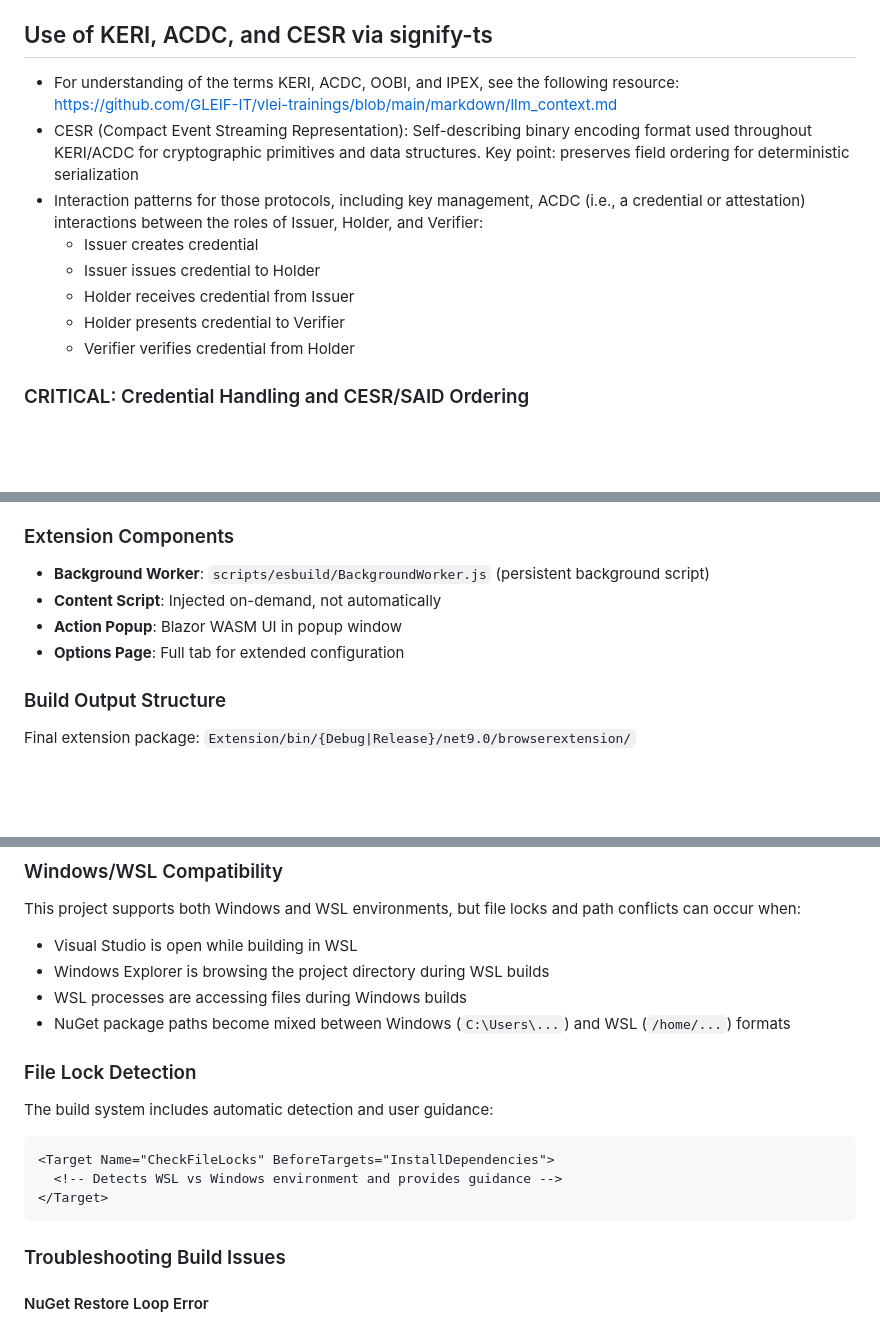
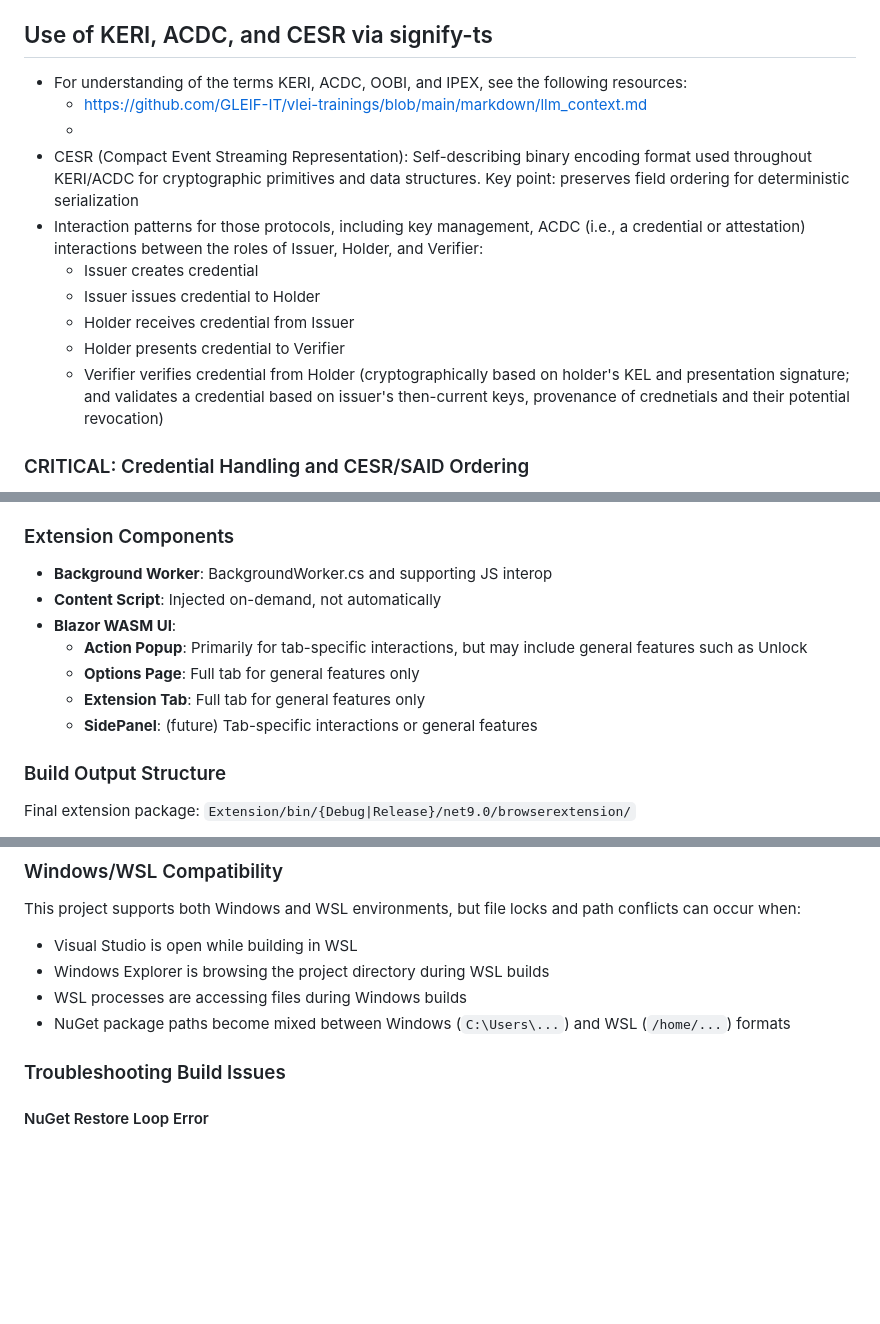
Before and after one commit to KERIAuth/keriauth-blazor-wasm, a Markdown page: CLAUDE.md, 3 parts joined by grey strips. Rendered like a GitHub page; blank space fills up the shorter version.

Commit message:
CLAUDE.md minor cleanup

````diff
--- a/CLAUDE.md
+++ b/CLAUDE.md
@@ -456,14 +456,16 @@ interface ExtensionMessage {
 
 ## Use of KERI, ACDC, and CESR via signify-ts
 
-- For understanding of the terms KERI, ACDC, OOBI, and IPEX, see the following resource: <https://github.com/GLEIF-IT/vlei-trainings/blob/main/markdown/llm_context.md>
+- For understanding of the terms KERI, ACDC, OOBI, and IPEX, see the following resources:
+  - <https://github.com/GLEIF-IT/vlei-trainings/blob/main/markdown/llm_context.md>
+  -
 - CESR (Compact Event Streaming Representation): Self-describing binary encoding format used throughout KERI/ACDC for cryptographic primitives and data structures. Key point: preserves field ordering for deterministic serialization
 - Interaction patterns for those protocols, including key management, ACDC (i.e., a credential or attestation) interactions between the roles of Issuer, Holder, and Verifier:
   - Issuer creates credential
   - Issuer issues credential to Holder
   - Holder receives credential from Issuer
   - Holder presents credential to Verifier
-  - Verifier verifies credential from Holder
+  - Verifier verifies credential from Holder (cryptographically based on holder's KEL and presentation signature; and validates a credential based on issuer's then-current keys, provenance of crednetials and their potential revocation)
 
 ### CRITICAL: Credential Handling and CESR/SAID Ordering
 
@@ -840,10 +842,13 @@ When making changes, prioritize in this order:
   - Trusted sources explicitly listed
 
 ### Extension Components
-- **Background Worker**: `scripts/esbuild/BackgroundWorker.js` (persistent background script)
+- **Background Worker**: BackgroundWorker.cs and supporting JS interop
 - **Content Script**: Injected on-demand, not automatically
-- **Action Popup**: Blazor WASM UI in popup window
-- **Options Page**: Full tab for extended configuration
+- **Blazor WASM UI**:
+  - **Action Popup**: Primarily for tab-specific interactions, but may include general features such as Unlock
+  - **Options Page**: Full tab for general features only
+  - **Extension Tab**: Full tab for general features only
+  - **SidePanel**: (future) Tab-specific interactions or general features
 
 ### Build Output Structure
 
@@ -942,16 +947,6 @@ This project supports both Windows and WSL environments, but file locks and path
 - Windows Explorer is browsing the project directory during WSL builds
 - WSL processes are accessing files during Windows builds
 - NuGet package paths become mixed between Windows (`C:\Users\...`) and WSL (`/home/...`) formats
-
-### File Lock Detection
-
-The build system includes automatic detection and user guidance:
-
-```xml
-<Target Name="CheckFileLocks" BeforeTargets="InstallDependencies">
-  <!-- Detects WSL vs Windows environment and provides guidance -->
-</Target>
-```
 
 ### Troubleshooting Build Issues
 
````
Also changed, not shown: other parts of CLAUDE.md (+7 -7 lines).
